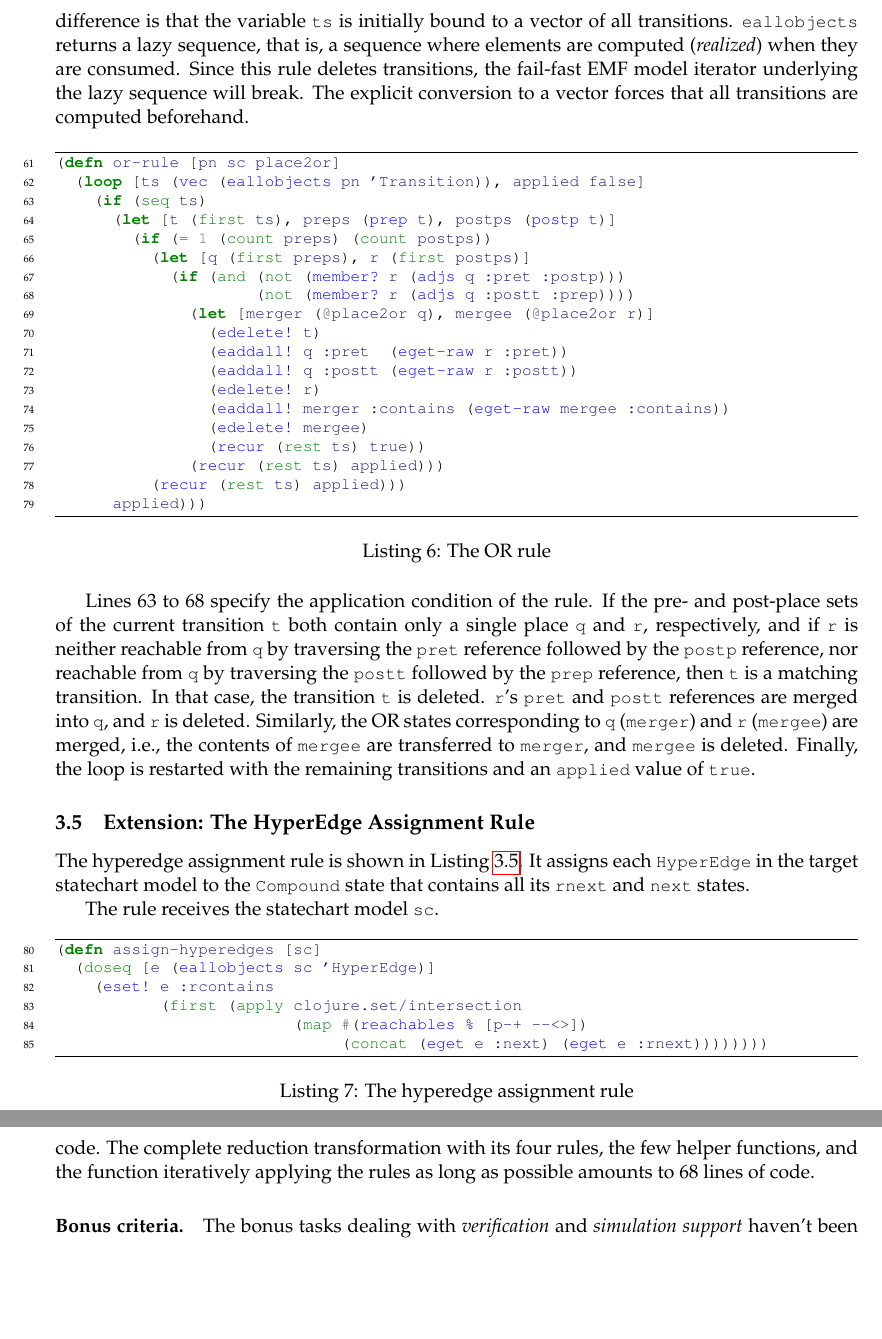
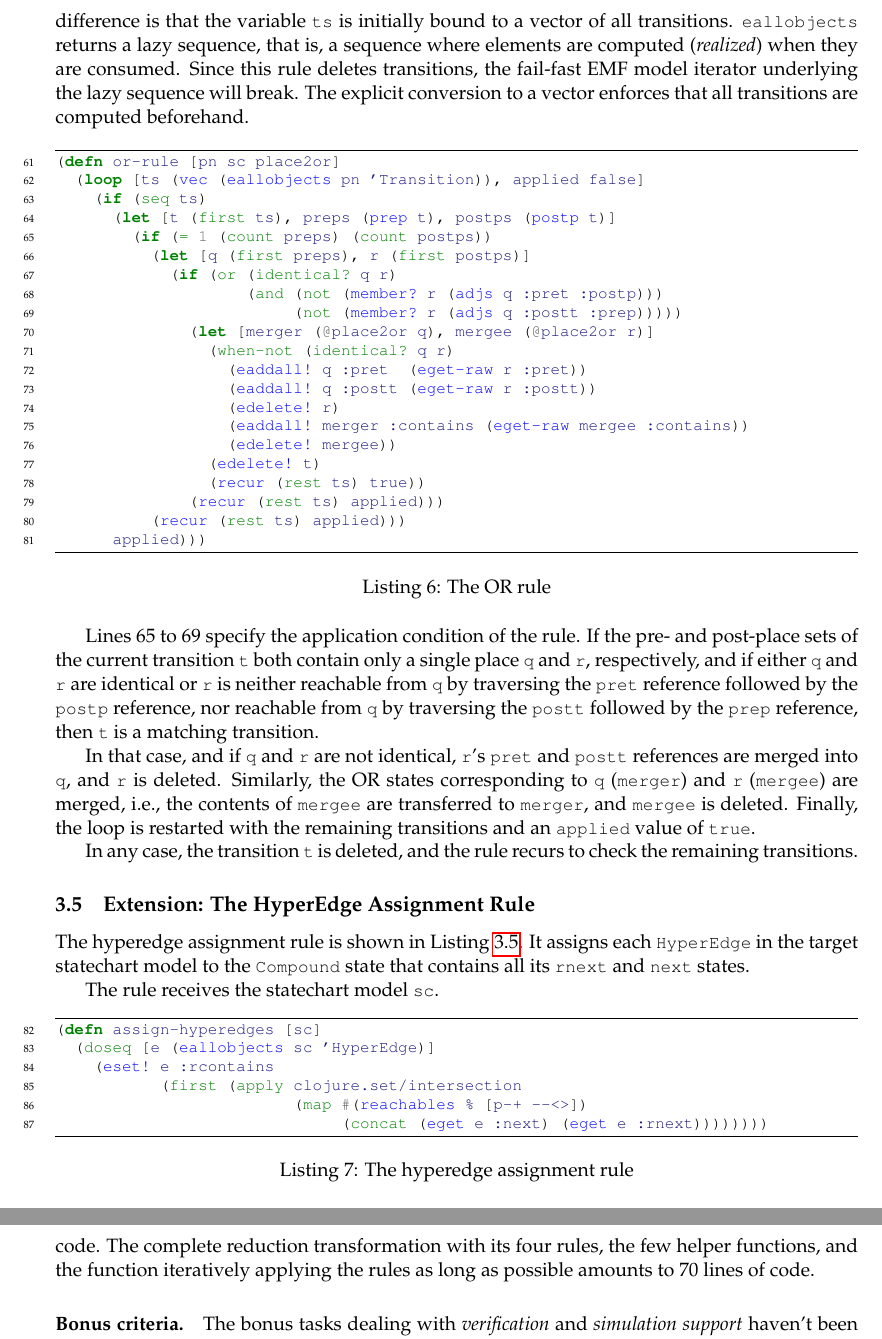
Before and after one commit to tsdh/ttc-2013-pn2sc, a LaTeX paper (desc/ttc13-funnyqt-pn2sc.tex): two parts of pages 6 and 10 of 10, joined at a grey line, cut so that both start at the same text, the shorter picture padded with empty space. Compiled offline with pdfLaTeX.

Commit message:
adapt to reviewer comments

```diff
--- a/desc/ttc13-funnyqt-pn2sc.tex
+++ b/desc/ttc13-funnyqt-pn2sc.tex
@@ -416,7 +416,7 @@ to a vector of all transitions.  \verb|eallobjects| returns a lazy sequence,
 that is, a sequence where elements are computed (\emph{realized}) when they are
 consumed.  Since this rule deletes transitions, the fail-fast EMF model
 iterator underlying the lazy sequence will break.  The explicit conversion to a
-vector forces that all transitions are computed beforehand.
+vector enforces that all transitions are computed beforehand.
 
 \begin{listing}[H]
   \begin{clojurecode*}{firstnumber=61}
@@ -426,15 +426,17 @@ vector forces that all transitions are computed beforehand.
       (let [t (first ts), preps (prep t), postps (postp t)]
         (if (= 1 (count preps) (count postps))
           (let [q (first preps), r (first postps)]
-            (if (and (not (member? r (adjs q :pret :postp)))
-                     (not (member? r (adjs q :postt :prep))))
+            (if (or (identical? q r)
+                    (and (not (member? r (adjs q :pret :postp)))
+                         (not (member? r (adjs q :postt :prep)))))
               (let [merger (@place2or q), mergee (@place2or r)]
+                (when-not (identical? q r)
+                  (eaddall! q :pret  (eget-raw r :pret))
+                  (eaddall! q :postt (eget-raw r :postt))
+                  (edelete! r)
+                  (eaddall! merger :contains (eget-raw mergee :contains))
+                  (edelete! mergee))
                 (edelete! t)
-                (eaddall! q :pret  (eget-raw r :pret))
-                (eaddall! q :postt (eget-raw r :postt))
-                (edelete! r)
-                (eaddall! merger :contains (eget-raw mergee :contains))
-                (edelete! mergee)
                 (recur (rest ts) true))
               (recur (rest ts) applied)))
           (recur (rest ts) applied)))
@@ -444,13 +446,15 @@ vector forces that all transitions are computed beforehand.
   \caption{The OR rule}
 \end{listing}
 
-Lines 63 to 68 specify the application condition of the rule.  If the pre- and
+Lines 65 to 69 specify the application condition of the rule.  If the pre- and
 post-place sets of the current transition \verb|t| both contain only a single
-place \verb|q| and \verb|r|, respectively, and if \verb|r| is neither reachable
-from \verb|q| by traversing the \verb|pret| reference followed by the
-\verb|postp| reference, nor reachable from \verb|q| by traversing the
-\verb|postt| followed by the \verb|prep| reference, then \verb|t| is a matching
-transition.  In that case, the transition \verb|t| is deleted.  \verb|r|'s
+place \verb|q| and \verb|r|, respectively, and if either \verb|q| and \verb|r|
+are identical or \verb|r| is neither reachable from \verb|q| by traversing the
+\verb|pret| reference followed by the \verb|postp| reference, nor reachable
+from \verb|q| by traversing the \verb|postt| followed by the \verb|prep|
+reference, then \verb|t| is a matching transition.
+
+In that case, and if \verb|q| and \verb|r| are not identical, \verb|r|'s
 \verb|pret| and \verb|postt| references are merged into \verb|q|, and \verb|r|
 is deleted.  Similarly, the OR states corresponding to \verb|q| (\verb|merger|)
 and \verb|r| (\verb|mergee|) are merged, i.e., the contents of \verb|mergee|
@@ -458,6 +462,8 @@ are transferred to \verb|merger|, and \verb|mergee| is deleted.  Finally, the
 loop is restarted with the remaining transitions and an \verb|applied| value of
 \verb|true|.
 
+In any case, the transition \verb|t| is deleted, and the rule recurs to check
+the remaining transitions.
 
 
 \subsection{Extension: The HyperEdge Assignment Rule}
@@ -471,7 +477,7 @@ states.
 The rule receives the statechart model \verb|sc|.
 
 \begin{listing}[H]
-  \begin{clojurecode*}{firstnumber=80}
+  \begin{clojurecode*}{firstnumber=82}
 (defn assign-hyperedges [sc]
   (doseq [e (eallobjects sc 'HyperEdge)]
     (eset! e :rcontains
@@ -715,7 +721,7 @@ completely in the previous sections.  The initialization transformation
 including its wrapper function mangling the traceability mappings is just 23
 lines of code.  The complete reduction transformation with its four rules, the
 few helper functions, and the function iteratively applying the rules as long
-as possible amounts to 68 lines of code.
+as possible amounts to 70 lines of code.
 
 
 \paragraph{Bonus criteria.}
```
Also changed, not shown: desc/ttc13-funnyqt-pn2sc.pdf, desc/ttc13-funnyqt-pn2sc.tex (4 more changed lines), 1 other file.
